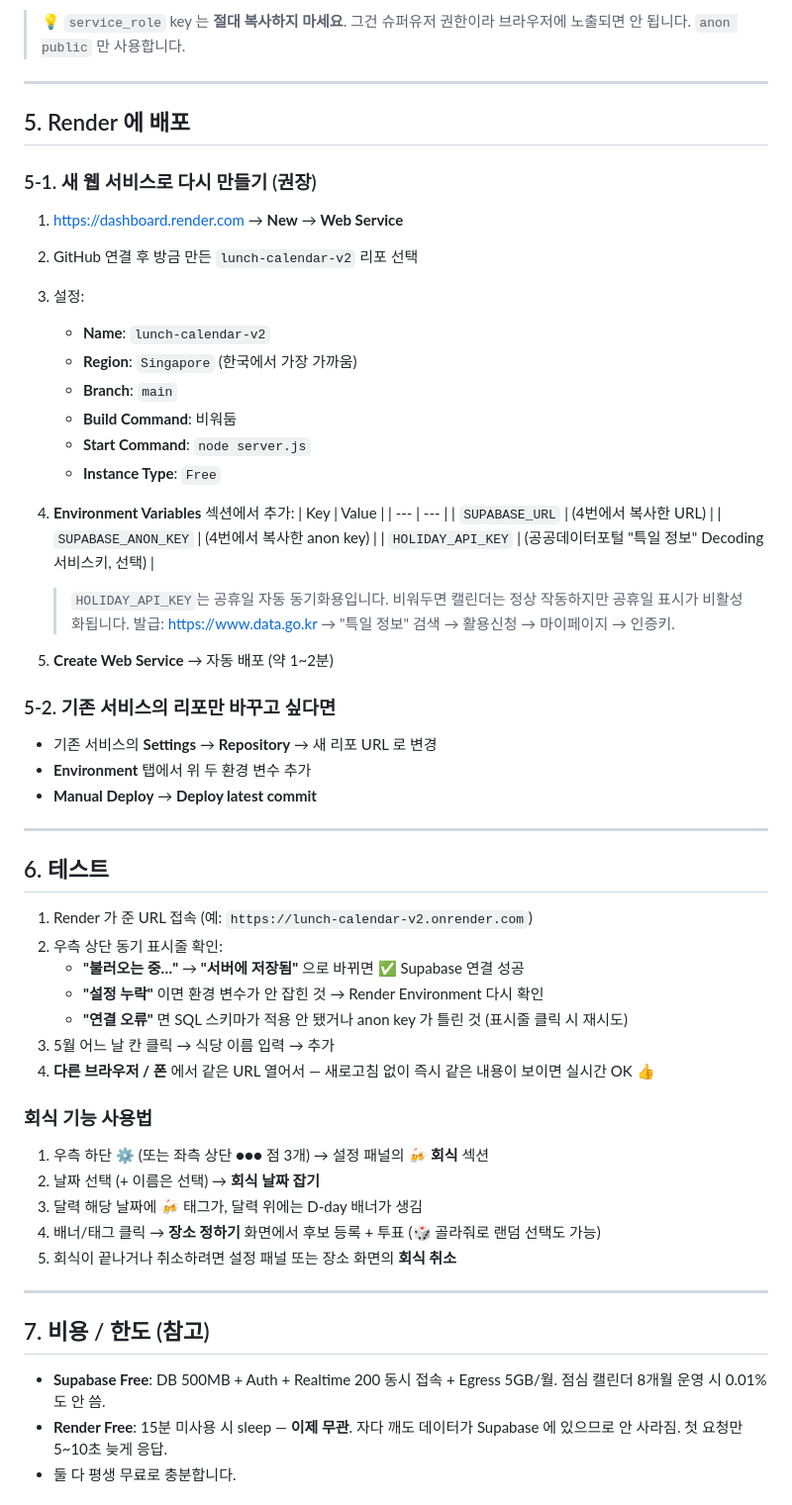
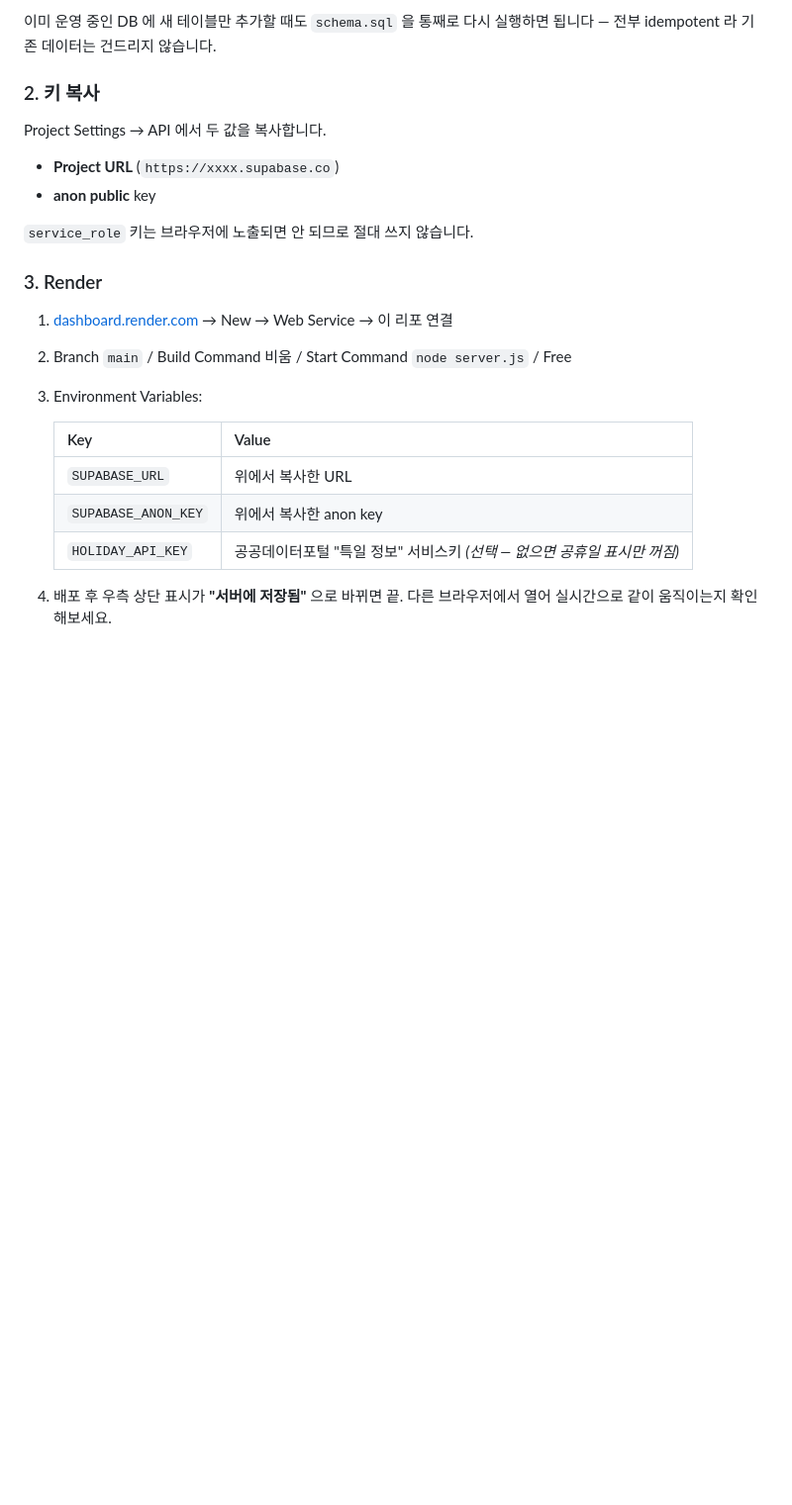
Before and after one commit to song-mini/LunchCalendar-V2, a Markdown page: README.md, the part around one of its changes. Shown at 99% size. GitHub-like rendering; folded sections open; blank space fills up the shorter version.

```diff
--- a/README.md
+++ b/README.md
@@ -77,60 +73,30 @@ git push -u origin main
 
-> 💡 `service_role` key 는 **절대 복사하지 마세요**. 그건 슈퍼유저 권한이라 브라우저에 노출되면 안 됩니다. `anon public` 만 사용합니다.
+이미 운영 중인 DB 에 새 테이블만 추가할 때도 `schema.sql` 을 통째로 다시 실행하면
+됩니다 — 전부 idempotent 라 기존 데이터는 건드리지 않습니다.
 
----
+### 2. 키 복사
 
-## 5. Render 에 배포
+Project Settings → API 에서 두 값을 복사합니다.
 
-### 5-1. 새 웹 서비스로 다시 만들기 (권장)
-1. https://dashboard.render.com → **New** → **Web Service**
-2. GitHub 연결 후 방금 만든 `lunch-calendar-v2` 리포 선택
-3. 설정:
-   - **Name**: `lunch-calendar-v2`
-   - **Region**: `Singapore` (한국에서 가장 가까움)
-   - **Branch**: `main`
-   - **Build Command**: 비워둠
-   - **Start Command**: `node server.js`
-   - **Instance Type**: `Free`
-4. **Environment Variables** 섹션에서 추가:
+- **Project URL** (`https://xxxx.supabase.co`)
+- **anon public** key
+
+`service_role` 키는 브라우저에 노출되면 안 되므로 절대 쓰지 않습니다.
+
+### 3. Render
+
+1. [dashboard.render.com](https://dashboard.render.com) → New → Web Service → 이 리포 연결
+2. Branch `main` / Build Command 비움 / Start Command `node server.js` / Free
+3. Environment Variables:
+
    | Key | Value |
    | --- | --- |
-   | `SUPABASE_URL` | (4번에서 복사한 URL) |
-   | `SUPABASE_ANON_KEY` | (4번에서 복사한 anon key) |
-   | `HOLIDAY_API_KEY` | (공공데이터포털 "특일 정보" Decoding 서비스키, 선택) |
+   | `SUPABASE_URL` | 위에서 복사한 URL |
+   | `SUPABASE_ANON_KEY` | 위에서 복사한 anon key |
+   | `HOLIDAY_API_KEY` | 공공데이터포털 "특일 정보" 서비스키 *(선택 — 없으면 공휴일 표시만 꺼짐)* |
 
-   > `HOLIDAY_API_KEY`는 공휴일 자동 동기화용입니다. 비워두면 캘린더는 정상 작동하지만 공휴일 표시가 비활성화됩니다. 발급: https://www.data.go.kr → "특일 정보" 검색 → 활용신청 → 마이페이지 → 인증키.
-5. **Create Web Service** → 자동 배포 (약 1~2분)
+4. 배포 후 우측 상단 표시가 **"서버에 저장됨"** 으로 바뀌면 끝.
+   다른 브라우저에서 열어 실시간으로 같이 움직이는지 확인해보세요.
 
-### 5-2. 기존 서비스의 리포만 바꾸고 싶다면
-- 기존 서비스의 **Settings** → **Repository** → 새 리포 URL 로 변경
-- **Environment** 탭에서 위 두 환경 변수 추가
-- **Manual Deploy** → **Deploy latest commit**
+</details>
 
----
-
-## 6. 테스트
-
-1. Render 가 준 URL 접속 (예: `https://lunch-calendar-v2.onrender.com`)
-2. 우측 상단 동기 표시줄 확인:
-   - **"불러오는 중…"** → **"서버에 저장됨"** 으로 바뀌면 ✅ Supabase 연결 성공
-   - **"설정 누락"** 이면 환경 변수가 안 잡힌 것 → Render Environment 다시 확인
-   - **"연결 오류"** 면 SQL 스키마가 적용 안 됐거나 anon key 가 틀린 것 (표시줄 클릭 시 재시도)
-3. 5월 어느 날 칸 클릭 → 식당 이름 입력 → 추가
-4. **다른 브라우저 / 폰** 에서 같은 URL 열어서 — 새로고침 없이 즉시 같은 내용이 보이면 실시간 OK 👍
-
-### 회식 기능 사용법
-
-1. 우측 하단 ⚙️ (또는 좌측 상단 ●●● 점 3개) → 설정 패널의 **🍻 회식** 섹션
-2. 날짜 선택 (+ 이름은 선택) → **회식 날짜 잡기**
-3. 달력 해당 날짜에 🍻 태그가, 달력 위에는 D-day 배너가 생김
-4. 배너/태그 클릭 → **장소 정하기** 화면에서 후보 등록 + 투표 (🎲 골라줘로 랜덤 선택도 가능)
-5. 회식이 끝나거나 취소하려면 설정 패널 또는 장소 화면의 **회식 취소**
-
----
-
-## 7. 비용 / 한도 (참고)
-
-- **Supabase Free**: DB 500MB + Auth + Realtime 200 동시 접속 + Egress 5GB/월. 점심 캘린더 8개월 운영 시 0.01% 도 안 씀.
-- **Render Free**: 15분 미사용 시 sleep — **이제 무관**. 자다 깨도 데이터가 Supabase 에 있으므로 안 사라짐. 첫 요청만 5~10초 늦게 응답.
-- 둘 다 평생 무료로 충분합니다.
-
```
Also changed, not shown: other parts of README.md (+70 -115 lines).
